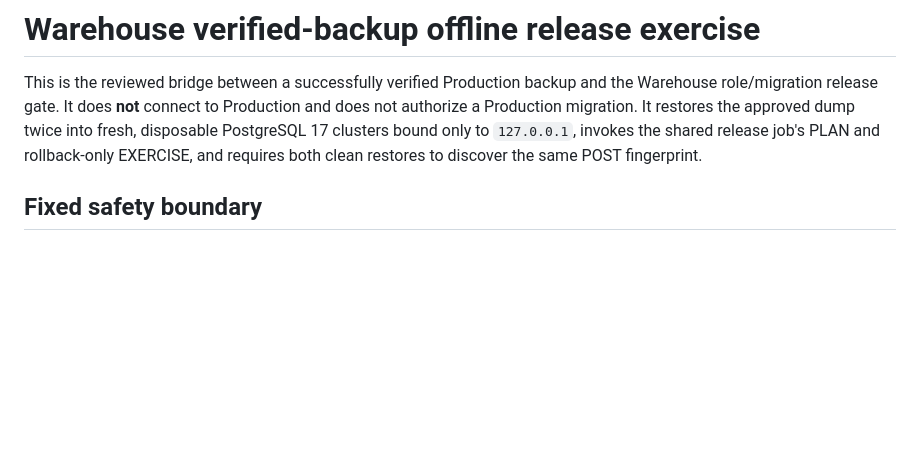
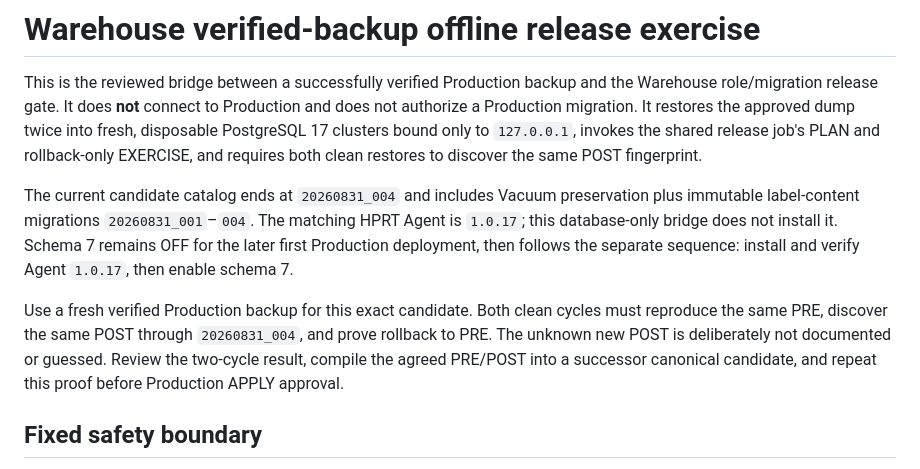
Before and after one commit to cfragoulis-design/Warehouse, a Markdown page: docs/WAREHOUSE_VERIFIED_RESTORE_EXERCISE.md, the part around the change. GitHub-like rendering; blank space fills up the shorter version.

Commit message:
docs: align Warehouse production rollout

```diff
--- a/docs/WAREHOUSE_VERIFIED_RESTORE_EXERCISE.md
+++ b/docs/WAREHOUSE_VERIFIED_RESTORE_EXERCISE.md
@@ -6,6 +6,19 @@ Production and does not authorize a Production migration. It restores the
 approved dump twice into fresh, disposable PostgreSQL 17 clusters bound only to
 `127.0.0.1`, invokes the shared release job's PLAN and rollback-only EXERCISE,
 and requires both clean restores to discover the same POST fingerprint.
+
+The current candidate catalog ends at `20260831_004` and includes Vacuum
+preservation plus immutable label-content migrations `20260831_001`–`004`.
+The matching HPRT Agent is `1.0.17`; this database-only bridge does not install
+it. Schema 7 remains OFF for the later first Production deployment, then follows
+the separate sequence: install and verify Agent `1.0.17`, then enable schema 7.
+
+Use a fresh verified Production backup for this exact candidate. Both clean
+cycles must reproduce the same PRE, discover the same POST through
+`20260831_004`, and prove rollback to PRE. The unknown new POST is deliberately
+not documented or guessed. Review the two-cycle result, compile the agreed
+PRE/POST into a successor canonical candidate, and repeat this proof before
+Production APPLY approval.
 
 ## Fixed safety boundary
 
```
Also changed, not shown: docs/WAREHOUSE_PRODUCTION_BACKUP_VERIFY_JOB.md (+11 -0 lines).
